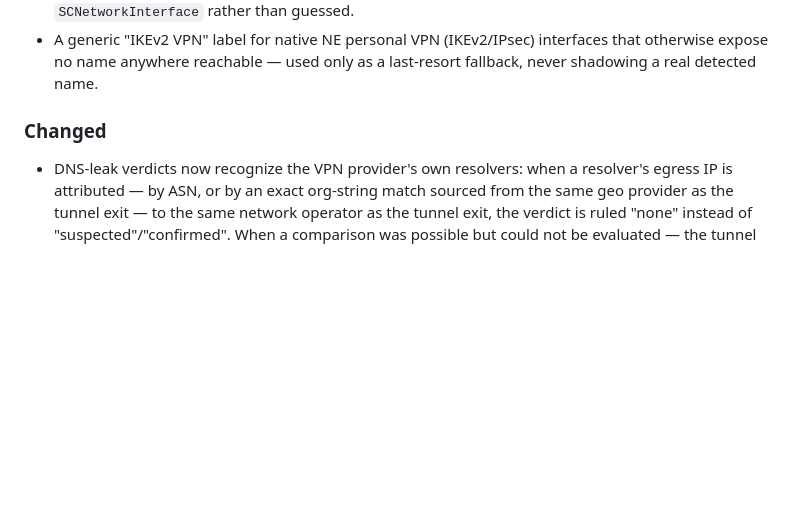
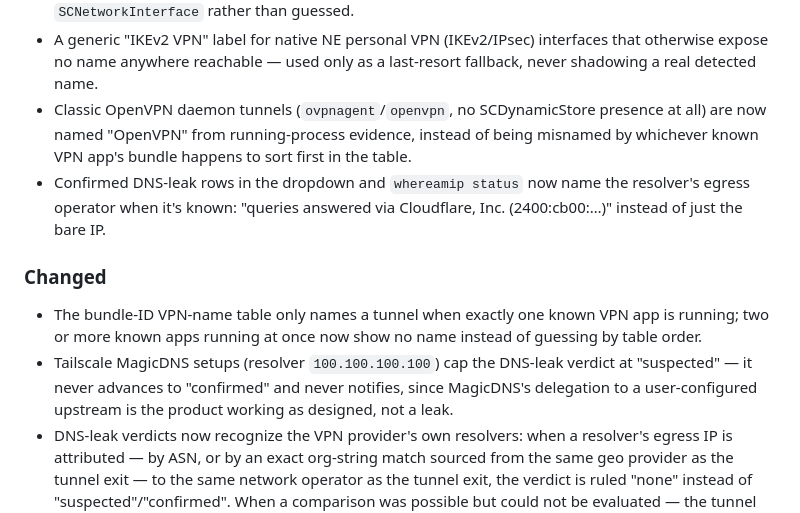
Before and after one commit to frinsen/whereamip, a Markdown page: CHANGELOG.md, the part around the change. Drawn GitHub-style; blank space fills up the shorter version.

Commit message:
docs: changelog entries for Wave C VPN naming and DNS leak refinements
Co-Authored-By: Claude Fable 5 <noreply@anthropic.com>

```diff
--- a/CHANGELOG.md
+++ b/CHANGELOG.md
@@ -32,8 +32,22 @@ install-ready notes per version.
 - A generic "IKEv2 VPN" label for native NE personal VPN (IKEv2/IPsec)
   interfaces that otherwise expose no name anywhere reachable — used only as
   a last-resort fallback, never shadowing a real detected name.
+- Classic OpenVPN daemon tunnels (`ovpnagent`/`openvpn`, no SCDynamicStore
+  presence at all) are now named "OpenVPN" from running-process evidence,
+  instead of being misnamed by whichever known VPN app's bundle happens to
+  sort first in the table.
+- Confirmed DNS-leak rows in the dropdown and `whereamip status` now name
+  the resolver's egress operator when it's known: "queries answered via
+  Cloudflare, Inc. (2400:cb00:…)" instead of just the bare IP.
 
 ### Changed
+- The bundle-ID VPN-name table only names a tunnel when exactly one known
+  VPN app is running; two or more known apps running at once now show no
+  name instead of guessing by table order.
+- Tailscale MagicDNS setups (resolver `100.100.100.100`) cap the DNS-leak
+  verdict at "suspected" — it never advances to "confirmed" and never
+  notifies, since MagicDNS's delegation to a user-configured upstream is the
+  product working as designed, not a leak.
 - DNS-leak verdicts now recognize the VPN provider's own resolvers: when a
   resolver's egress IP is attributed — by ASN, or by an exact org-string
   match sourced from the same geo provider as the tunnel exit — to the same
```
